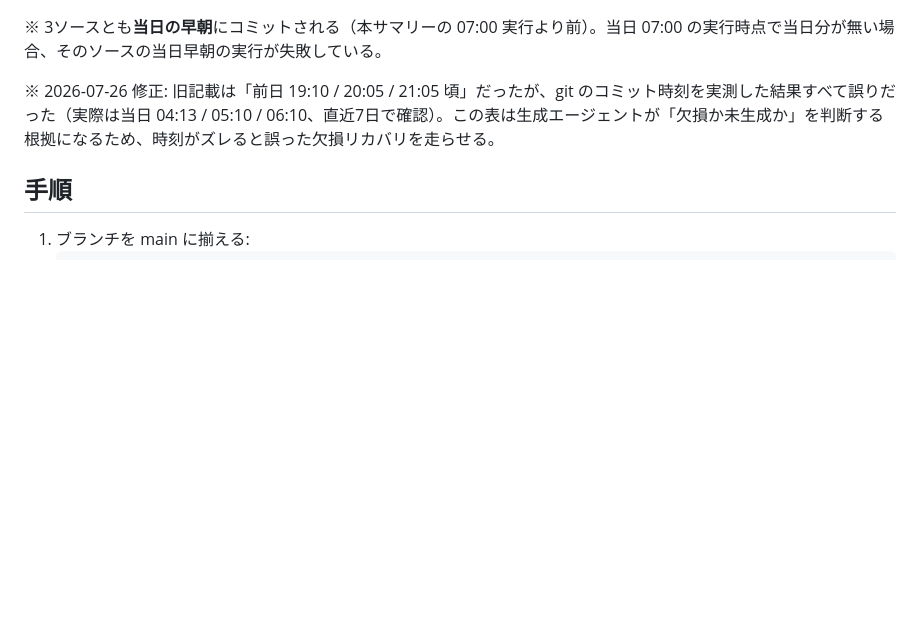
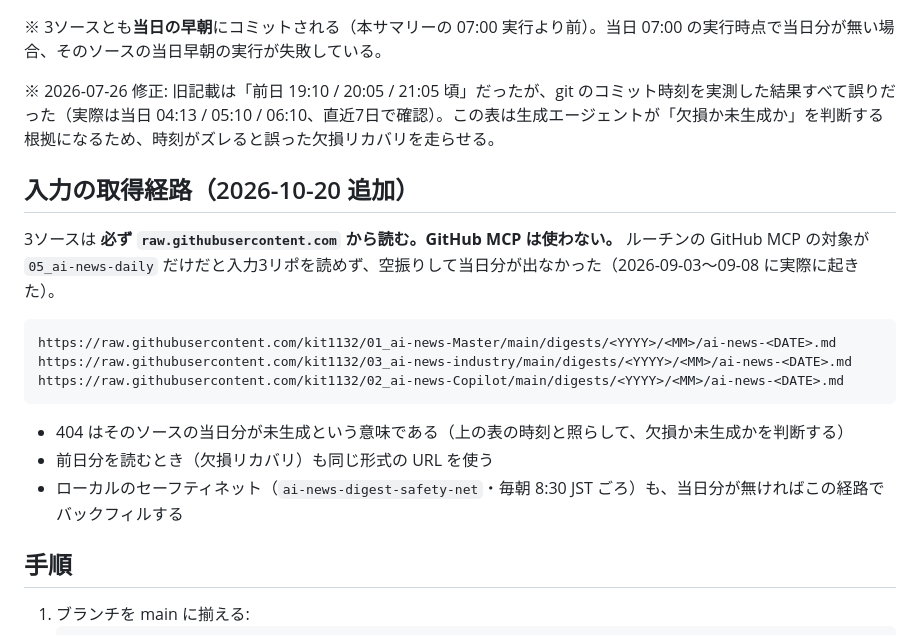
Before and after one commit to kit1132/05_ai-news-daily, a Markdown page: .claude/commands/daily-summary.md, the part around the change. Rendered like a GitHub page; blank space fills up the shorter version.

Commit message:
daily-summary.md に「入力の取得経路」節を足す（CLAUDE.md の参照先を実在させる）
Co-Authored-By: Claude Opus 5.5 <noreply@anthropic.com>

````diff
--- a/.claude/commands/daily-summary.md
+++ b/.claude/commands/daily-summary.md
@@ -21,6 +21,20 @@ kit1132 の3つのソースリポジトリの当日ダイジェストを統合
 ※ 3ソースとも**当日の早朝**にコミットされる（本サマリーの 07:00 実行より前）。当日 07:00 の実行時点で当日分が無い場合、そのソースの当日早朝の実行が失敗している。
 
 ※ 2026-07-26 修正: 旧記載は「前日 19:10 / 20:05 / 21:05 頃」だったが、git のコミット時刻を実測した結果すべて誤りだった（実際は当日 04:13 / 05:10 / 06:10、直近7日で確認）。この表は生成エージェントが「欠損か未生成か」を判断する根拠になるため、時刻がズレると誤った欠損リカバリを走らせる。
+
+## 入力の取得経路（2026-10-20 追加）
+
+3ソースは **必ず `raw.githubusercontent.com` から読む。GitHub MCP は使わない。** ルーチンの GitHub MCP の対象が `05_ai-news-daily` だけだと入力3リポを読めず、空振りして当日分が出なかった（2026-09-03〜09-08 に実際に起きた）。
+
+```
+https://raw.githubusercontent.com/kit1132/01_ai-news-Master/main/digests/<YYYY>/<MM>/ai-news-<DATE>.md
+https://raw.githubusercontent.com/kit1132/03_ai-news-industry/main/digests/<YYYY>/<MM>/ai-news-<DATE>.md
+https://raw.githubusercontent.com/kit1132/02_ai-news-Copilot/main/digests/<YYYY>/<MM>/ai-news-<DATE>.md
+```
+
+- 404 はそのソースの当日分が未生成という意味である（上の表の時刻と照らして、欠損か未生成かを判断する）
+- 前日分を読むとき（欠損リカバリ）も同じ形式の URL を使う
+- ローカルのセーフティネット（`ai-news-digest-safety-net`・毎朝 8:30 JST ごろ）も、当日分が無ければこの経路でバックフィルする
 
 ## 手順
 
````
